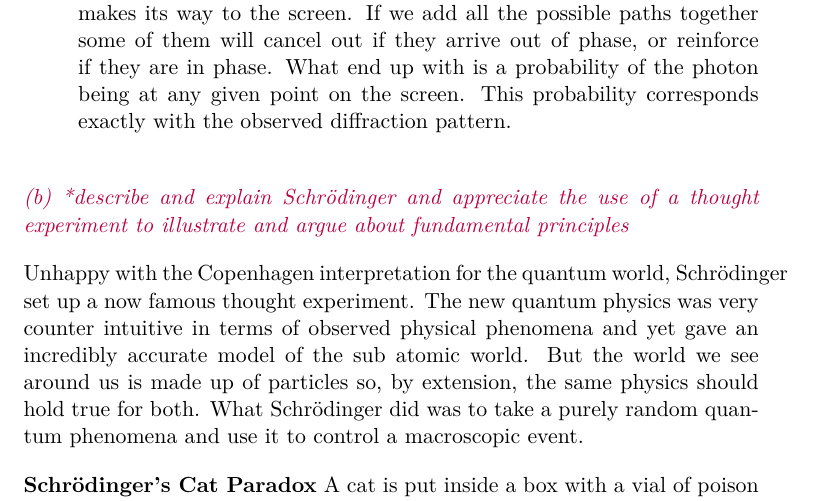
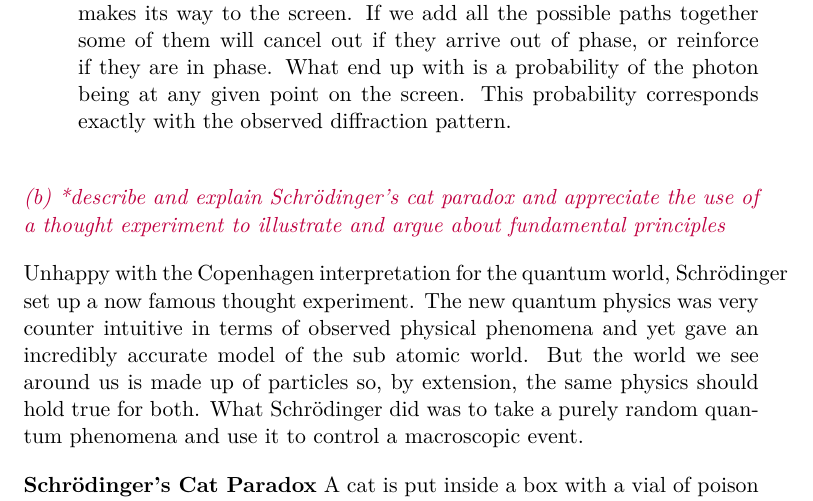
Before and after one commit to mrpsharp/physics-PreU, a LaTeX thesis (19-interpreting-quantum-theory.tex): part of page 4 of 7, cut so that both start at the same text. Compiled offline with pdfLaTeX; a LaTeX package or settings file that is missing is left out.

Commit message:
added the cat!

```diff
--- a/19-interpreting-quantum-theory.tex
+++ b/19-interpreting-quantum-theory.tex
@@ -91,7 +91,7 @@ The last interpretation was proposed by Feynman as a mathematical way of dealing
 
 
 \end{itemize}
-\spec{*describe and explain Schrödinger and appreciate the use of a thought experiment to illustrate and argue about fundamental principles}
+\spec{*describe and explain Schrödinger's cat paradox and appreciate the use of a thought experiment to illustrate and argue about fundamental principles}
 
 Unhappy with the Copenhagen interpretation for the quantum world, Schrödinger set up a now famous thought experiment. The new quantum physics was very counter intuitive in terms of observed physical phenomena and yet gave an incredibly accurate model of the sub atomic world. But the world we see around us is made up of particles so, by extension, the same physics should hold true for both. What Schrödinger did was to take a purely random quantum phenomena and use it to control a macroscopic event.
 
```
